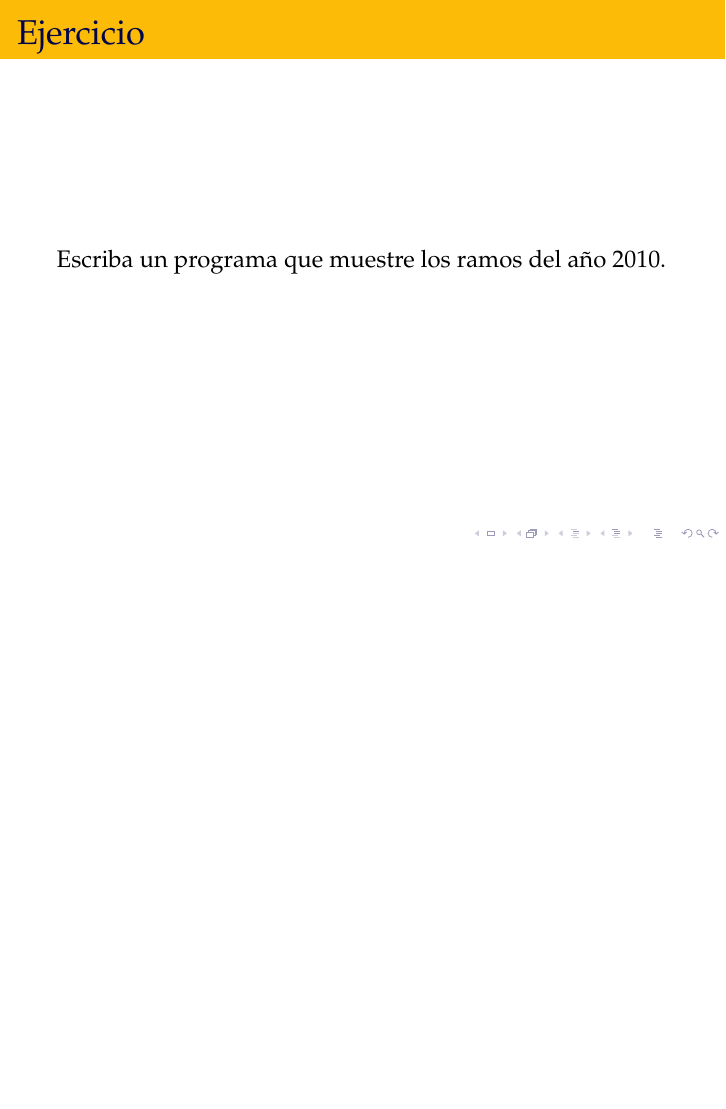
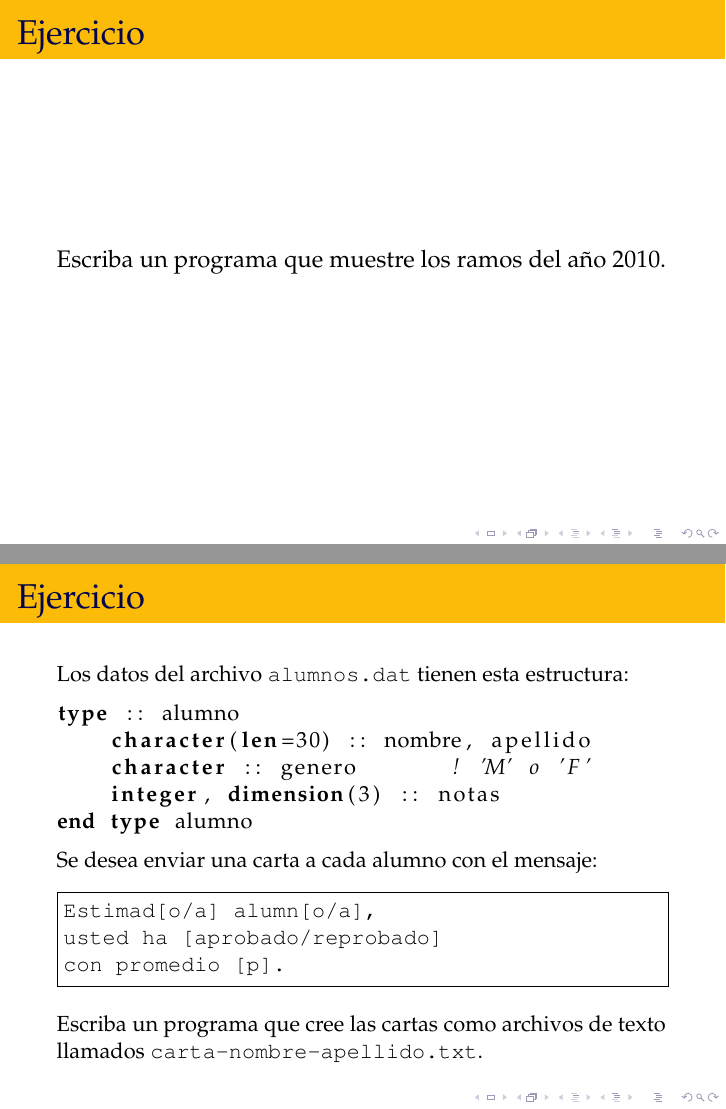
Before and after one commit to rbonvall/progra-utfsm-2010-2, LaTeX slides (diapos/archivos.tex): page 13 of 13 before the commit and pages 13 and 14 of 14 after it, the two joined at a grey line, the shorter picture padded with empty space. Compiled offline with pdfLaTeX.

Commit message:
Diapo con ejercicio cartas

```diff
--- a/diapos/archivos.tex
+++ b/diapos/archivos.tex
@@ -207,4 +207,26 @@
     Escriba un programa que muestre los ramos del año 2010.
   \end{frame}
 
+  \begin{frame}[fragile]
+    \frametitle{Ejercicio}
+    \small
+    Los datos del archivo \texttt{alumnos.dat} tienen esta estructura:
+    \begin{lstlisting}[basicstyle=\small,gobble=6]
+      type :: alumno
+          character(len=30) :: nombre, apellido
+          character :: genero       ! 'M' o 'F'
+          integer, dimension(3) :: notas
+      end type alumno
+    \end{lstlisting}
+    Se desea enviar una carta a cada alumno con el mensaje:
+    \begin{Verbatim}
+      Estimad[o/a] alumn[o/a],
+      usted ha [aprobado/reprobado]
+      con promedio [p].
+    \end{Verbatim}
+    Escriba un programa que cree las cartas
+    como archivos de texto llamados \texttt{carta-nombre-apellido.txt}.
+
+\end{frame}
+
 \end{document}
```
